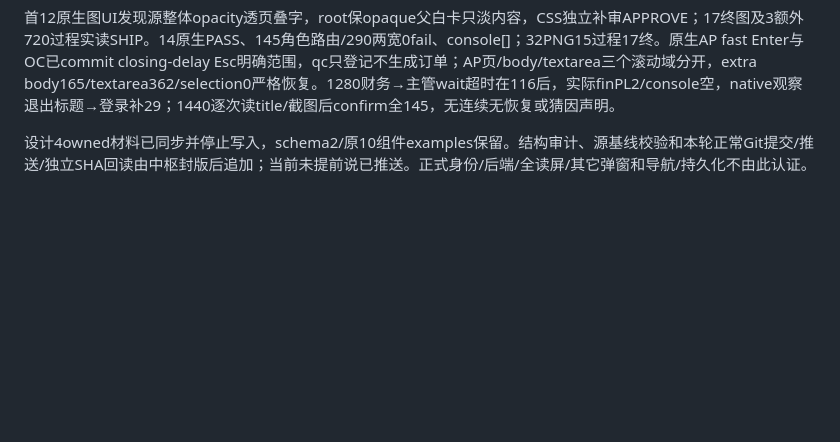
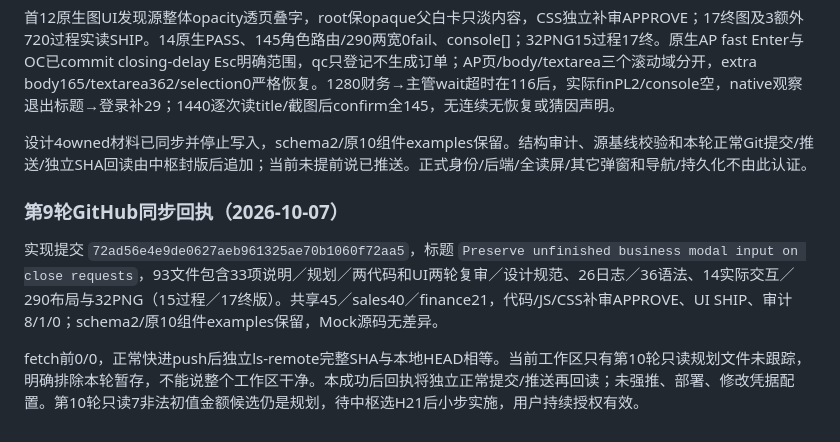
Before and after one commit to zhouhaot/foreign-trade-independent-websit, a Markdown page: trade-doc-demo/HANDOFF.md, the part around the change. Drawn GitHub-style; blank space fills up the shorter version.

Commit message:
Record round 09 delivery and source-bound verification

```diff
--- a/trade-doc-demo/HANDOFF.md
+++ b/trade-doc-demo/HANDOFF.md
@@ -502,3 +502,9 @@ fetch前0/0，正常快进push后独立ls-remote完整SHA与本地HEAD相等，
 首12原生图UI发现源整体opacity透页叠字，root保opaque父白卡只淡内容，CSS独立补审APPROVE；17终图及3额外720过程实读SHIP。14原生PASS、145角色路由/290两宽0fail、console[]；32PNG15过程17终。原生AP fast Enter与OC已commit closing-delay Esc明确范围，qc只登记不生成订单；AP页/body/textarea三个滚动域分开，extra body165/textarea362/selection0严格恢复。1280财务→主管wait超时在116后，实际finPL2/console空，native观察退出标题→登录补29；1440逐次读title/截图后confirm全145，无连续无恢复或猜因声明。
 
 设计4owned材料已同步并停止写入，schema2/原10组件examples保留。结构审计、源基线校验和本轮正常Git提交/推送/独立SHA回读由中枢封版后追加；当前未提前说已推送。正式身份/后端/全读屏/其它弹窗和导航/持久化不由此认证。
+
+### 第9轮GitHub同步回执（2026-10-07）
+
+实现提交 `72ad56e4e9de0627aeb961325ae70b1060f72aa5`，标题 `Preserve unfinished business modal input on close requests`，93文件包含33项说明／规划／两代码和UI两轮复审／设计规范、26日志／36语法、14实际交互／290布局与32PNG（15过程／17终版）。共享45／sales40／finance21，代码/JS/CSS补审APPROVE、UI SHIP、审计8/1/0；schema2/原10组件examples保留，Mock源码无差异。
+
+fetch前0/0，正常快进push后独立ls-remote完整SHA与本地HEAD相等。当前工作区只有第10轮只读规划文件未跟踪，明确排除本轮暂存，不能说整个工作区干净。本成功后回执将独立正常提交/推送再回读；未强推、部署、修改凭据配置。第10轮只读7非法初值金额候选仍是规划，待中枢选H21后小步实施，用户持续授权有效。
```
Also changed, not shown: 1 other file.
